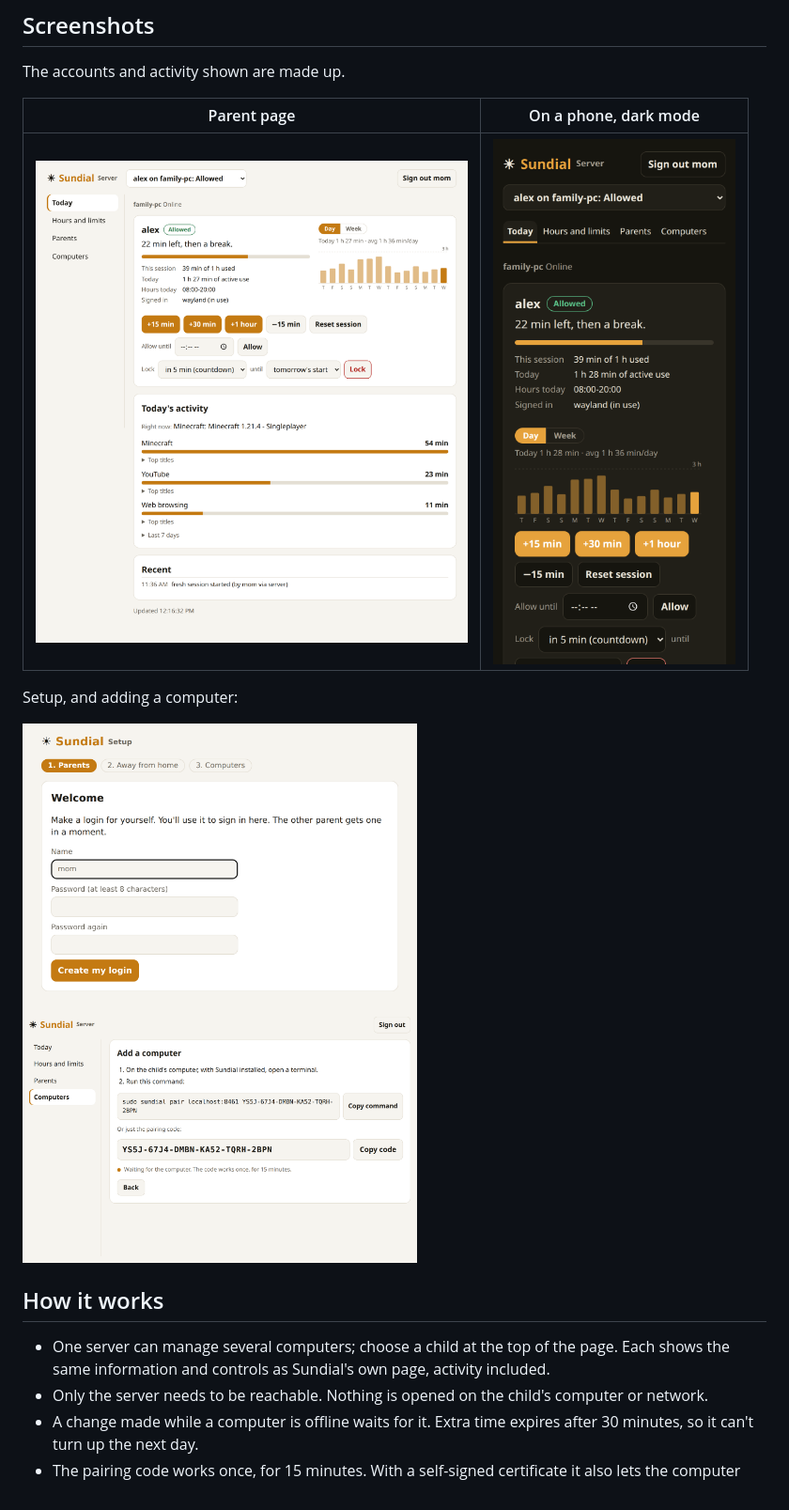
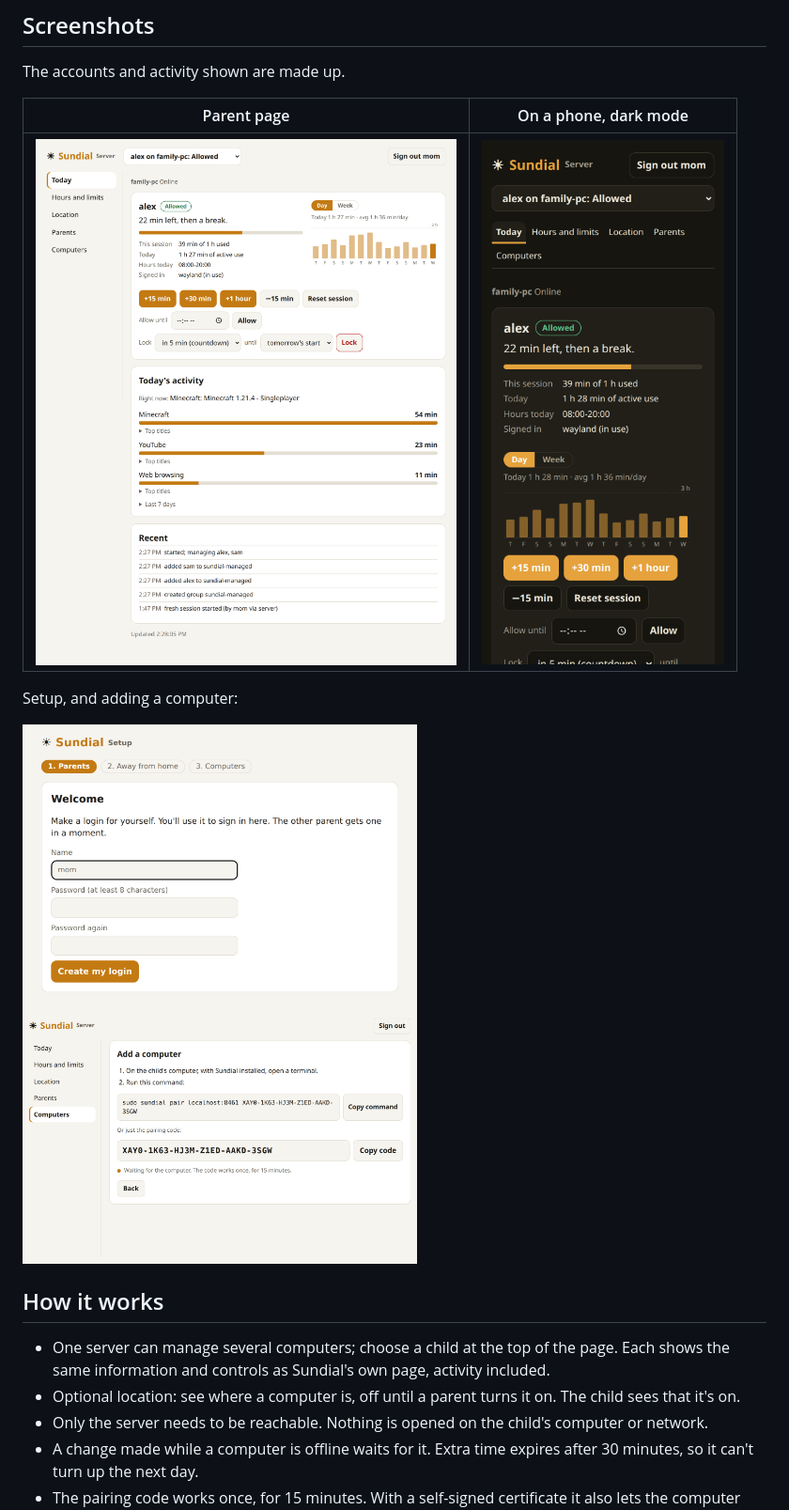
Before and after one commit to kz6fittycent/sundial-server, a Markdown page: README.md, the part around the change. Shown at 94% size. Rendered like a GitHub page; pictures changed too: docs/images/add-computer.png, docs/images/dashboard.png, docs/images/phone-dark.png.

Commit message:
0.2.2: location
Co-Authored-By: Claude Opus 5.5 <noreply@anthropic.com>

```diff
--- a/README.md
+++ b/README.md
@@ -19,6 +19,7 @@ Setup, and adding a computer:
 ## How it works
 
 - One server can manage several computers; choose a child at the top of the page. Each shows the same information and controls as Sundial's own page, activity included.
+- Optional location: see where a computer is, off until a parent turns it on. The child sees that it's on.
 - Only the server needs to be reachable. Nothing is opened on the child's computer or network.
 - A change made while a computer is offline waits for it. Extra time expires after 30 minutes, so it can't turn up the next day.
 - The pairing code works once, for 15 minutes. With a self-signed certificate it also lets the computer recognize the server.
```
Also changed, not shown: 4 other files.
